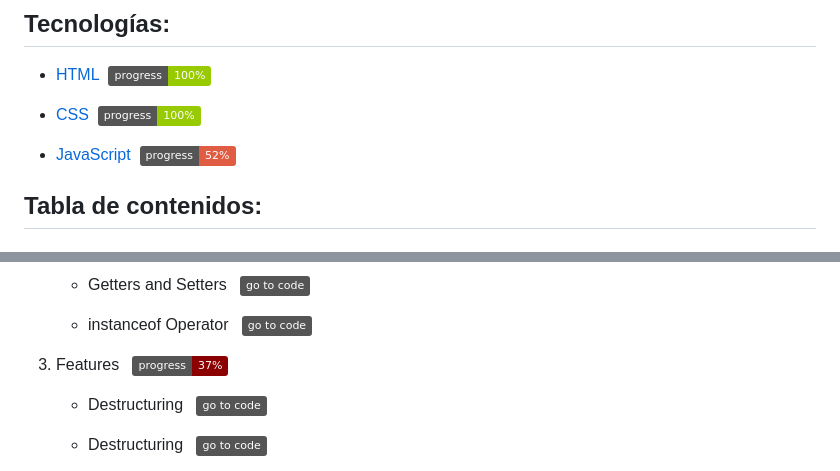
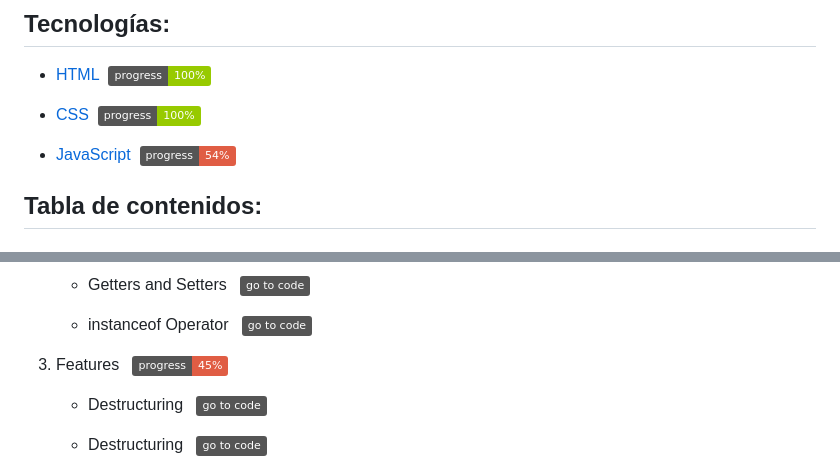
Before and after one commit to jm-jesusm/Develhope, a Markdown page: README.md, 2 parts joined by grey strips. GitHub-like rendering; badges without logos.

Commit message:
Update README progress

```diff
--- a/README.md
+++ b/README.md
@@ -8,7 +8,7 @@
 
 - [CSS](#CSS)&nbsp;&nbsp;[<img src="https://img.shields.io/badge/progress-100%25-green" align="center" alt="CSS progress">](#CSS)
 
-- [JavaScript](#JavaScript)&nbsp;&nbsp;[<img src="https://img.shields.io/badge/progress-52%25-red" align="center" alt="JavaScript progress">](#JavaScript)
+- [JavaScript](#JavaScript)&nbsp;&nbsp;[<img src="https://img.shields.io/badge/progress-54%25-red" align="center" alt="JavaScript progress">](#JavaScript)
 
 ## Tabla de contenidos:
 
@@ -160,7 +160,7 @@
     - instanceof Operator
       &nbsp;&nbsp;[<img src="https://img.shields.io/badge/go%20to%20code-grey" align="center" alt="go to code">](https://github.com/jm-jesusm/Develhope/tree/js-exercises/javascript/es20)
 
-3. Features &nbsp;&nbsp;<img src="https://img.shields.io/badge/progress-37%25-darkred" align="center" alt="Features progression">
+3. Features &nbsp;&nbsp;<img src="https://img.shields.io/badge/progress-45%25-red" align="center" alt="Features progression">
     - Destructuring
       &nbsp;&nbsp;[<img src="https://img.shields.io/badge/go%20to%20code-grey" align="center" alt="go to code">](https://github.com/jm-jesusm/Develhope/tree/js-exercises/javascript/es21)
 
```
Also changed, not shown: other parts of README.md (+1 -0 lines).
